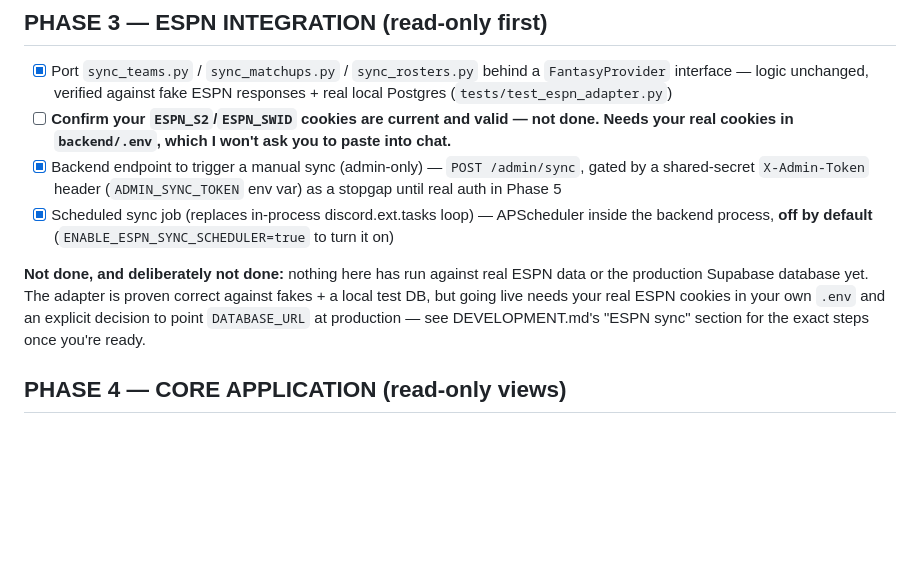
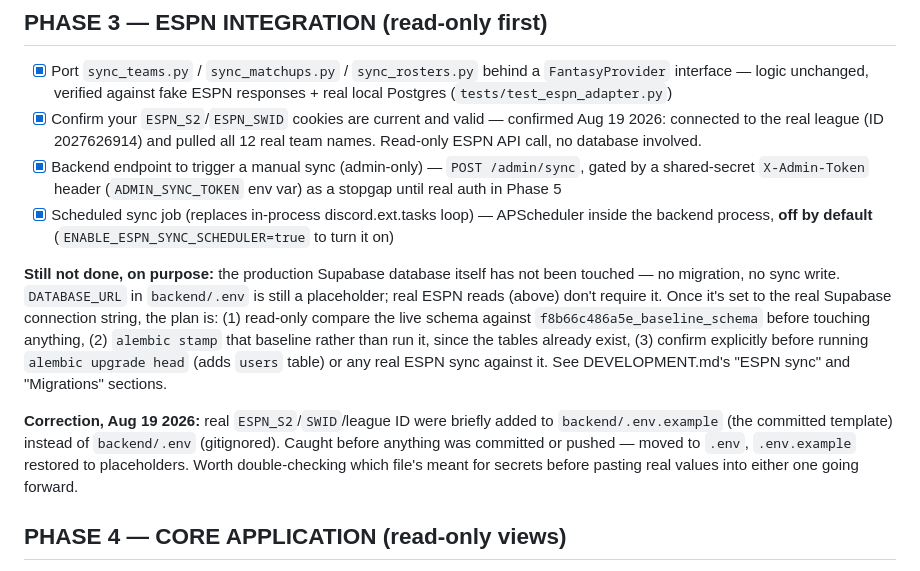
Before and after one commit to Teej-collab/Better_Fantasy_App, a Markdown page: TODO.md, the part around the change. GitHub-like rendering; blank space fills up the shorter version.

Commit message:
Confirm real ESPN cookies work; note .env/.env.example mixup
Verified ESPN_S2/SWID/league ID against the real league (read-only
espn_api call, no DB involved) — 12 real teams pulled successfully.

Real credentials were briefly placed in backend/.env.example (the
committed template) instead of backend/.env (gitignored). Caught and
fixed before anything was committed or pushed — no secrets ever hit
git history. Logged in TODO.md as a note for next time.

Co-Authored-By: Claude Sonnet 5 <noreply@anthropic.com>

```diff
--- a/TODO.md
+++ b/TODO.md
@@ -65,9 +65,10 @@ links a web login to a league-owner record once someone signs up.
 - [x] Port `sync_teams.py` / `sync_matchups.py` / `sync_rosters.py` behind a
       `FantasyProvider` interface — logic unchanged, verified against fake
       ESPN responses + real local Postgres (`tests/test_espn_adapter.py`)
-- [ ] **Confirm your `ESPN_S2`/`ESPN_SWID` cookies are current and valid —
-      not done. Needs your real cookies in `backend/.env`, which I won't
-      ask you to paste into chat.**
+- [x] Confirm your `ESPN_S2`/`ESPN_SWID` cookies are current and valid —
+      confirmed Aug 19 2026: connected to the real league (ID 2027626914)
+      and pulled all 12 real team names. Read-only ESPN API call, no
+      database involved.
 - [x] Backend endpoint to trigger a manual sync (admin-only) — `POST
       /admin/sync`, gated by a shared-secret `X-Admin-Token` header
       (`ADMIN_SYNC_TOKEN` env var) as a stopgap until real auth in Phase 5
@@ -75,12 +76,23 @@ links a web login to a league-owner record once someone signs up.
       APScheduler inside the backend process, **off by default**
       (`ENABLE_ESPN_SYNC_SCHEDULER=true` to turn it on)
 
-**Not done, and deliberately not done:** nothing here has run against real
-ESPN data or the production Supabase database yet. The adapter is proven
-correct against fakes + a local test DB, but going live needs your real
-ESPN cookies in your own `.env` and an explicit decision to point
-`DATABASE_URL` at production — see DEVELOPMENT.md's "ESPN sync" section
-for the exact steps once you're ready.
+**Still not done, on purpose:** the production Supabase database itself
+has not been touched — no migration, no sync write. `DATABASE_URL` in
+`backend/.env` is still a placeholder; real ESPN reads (above) don't
+require it. Once it's set to the real Supabase connection string, the
+plan is: (1) read-only compare the live schema against
+`f8b66c486a5e_baseline_schema` before touching anything, (2) `alembic
+stamp` that baseline rather than run it, since the tables already exist,
+(3) confirm explicitly before running `alembic upgrade head` (adds
+`users` table) or any real ESPN sync against it. See DEVELOPMENT.md's
+"ESPN sync" and "Migrations" sections.
+
+**Correction, Aug 19 2026:** real `ESPN_S2`/`SWID`/league ID were briefly
+added to `backend/.env.example` (the committed template) instead of
+`backend/.env` (gitignored). Caught before anything was committed or
+pushed — moved to `.env`, `.env.example` restored to placeholders. Worth
+double-checking which file's meant for secrets before pasting real
+values into either one going forward.
 
 ## PHASE 4 — CORE APPLICATION (read-only views)
 - [ ] Auth: basic login (decision pending — see ARCHITECTURE.md)
```
